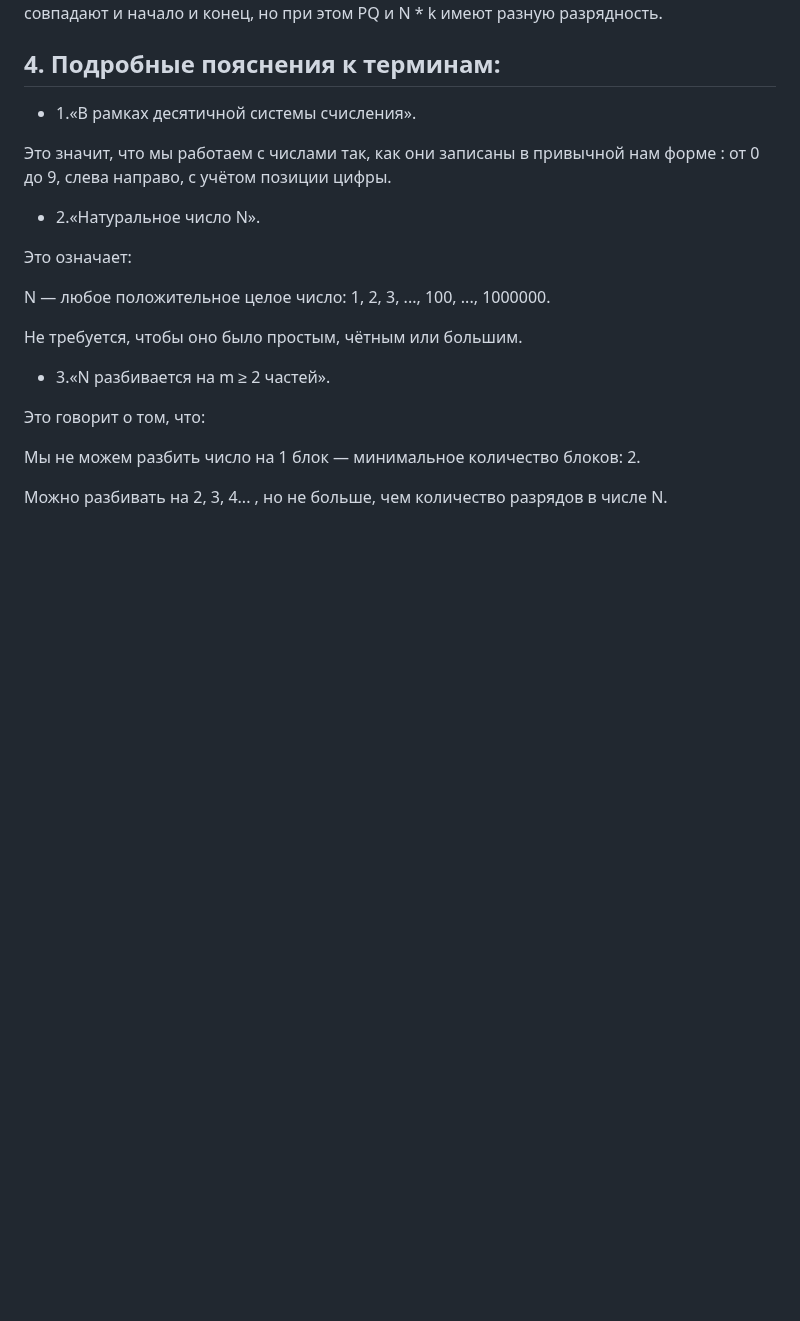
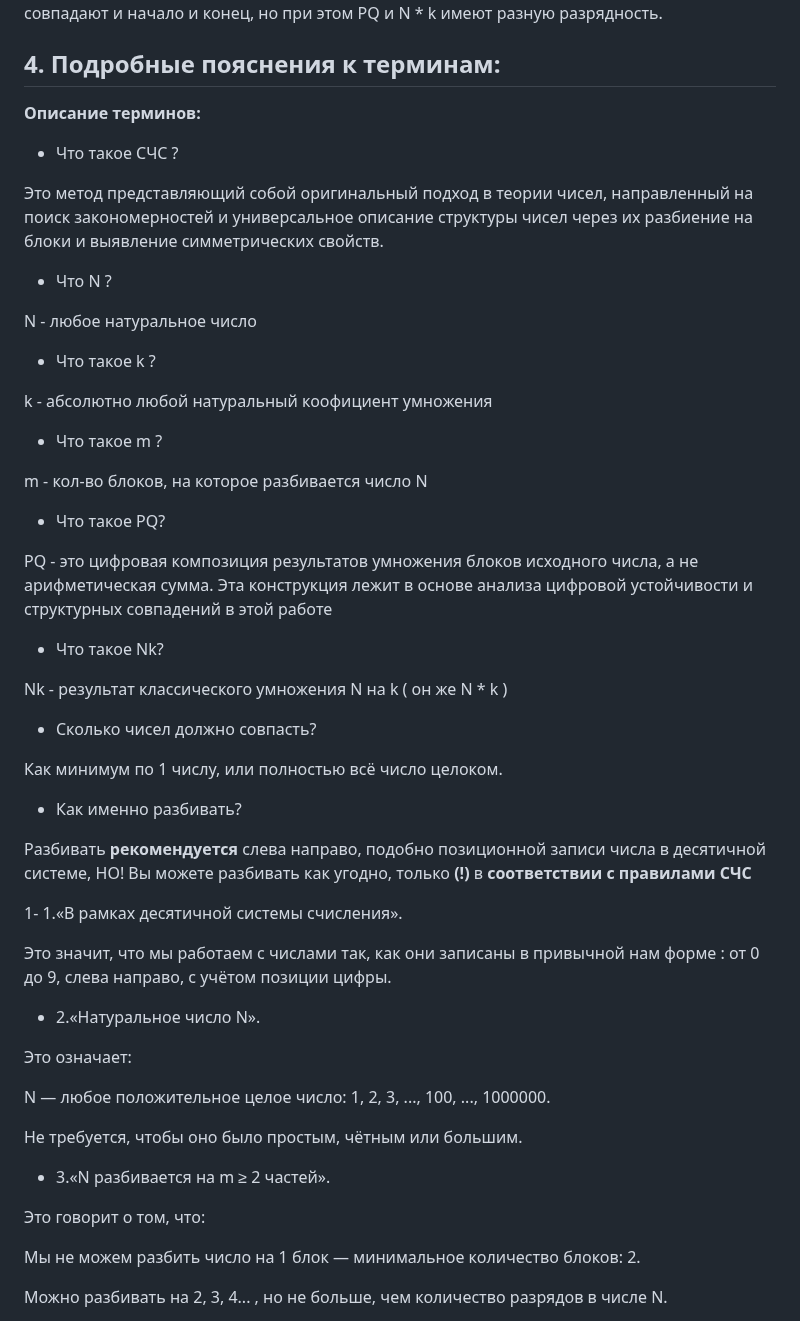
Before and after one commit to Misha0966/New-project, a Markdown page: README.md, the part around one of its changes. GitHub-like rendering; blank space fills up the shorter version.

Commit message:
README.md
Всё показал и рассказал!

```diff
--- a/README.md
+++ b/README.md
@@ -104,7 +104,41 @@
 
 ## 4. Подробные пояснения к терминам:
 
-- 1.«В рамках десятичной системы счисления».
+**Описание терминов:**
+
+- Что такое СЧС ?
+
+Это метод представляющий собой оригинальный подход в теории чисел, направленный на поиск закономерностей и универсальное описание структуры чисел через их разбиение на блоки и выявление симметрических свойств.
+
+- Что N ?
+
+N - любое натуральное число
+
+- Что такое k ?
+
+k - абсолютно любой натуральный коофициент умножения
+
+- Что такое m ?
+
+m - кол-во блоков, на которое разбивается число N
+
+- Что такое PQ?
+
+PQ - это цифровая композиция результатов умножения блоков исходного числа, а не арифметическая сумма. Эта конструкция лежит в основе анализа цифровой устойчивости и структурных совпадений в этой работе
+
+- Что такое Nk?
+
+Nk - результат классического умножения N на k ( он же N * k )
+
+- Сколько чисел должно совпасть?
+
+Как минимум по 1 числу, или полностью всё число целоком.
+
+- Как именно разбивать?
+
+Разбивать **рекомендуется** слева направо, подобно позиционной записи числа в десятичной системе, НО! Вы можете разбивать как угодно, только **(!)** в **соответствии с правилами СЧС**
+
+1- 1.«В рамках десятичной системы счисления».
 
 Это значит, что мы работаем с числами так, как они записаны в привычной нам форме : от 0 до 9, слева направо, с учётом позиции цифры.
 
```
Also changed, not shown: other parts of README.md (+1 -1 lines).
